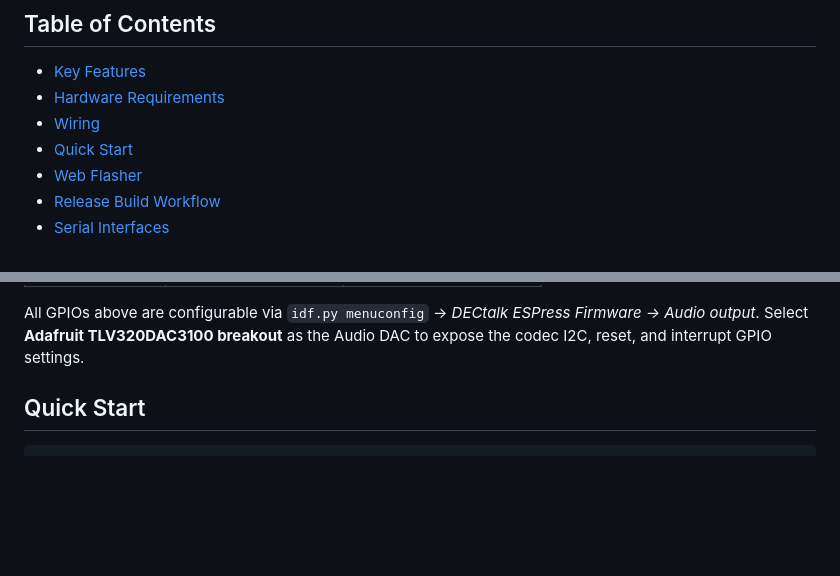
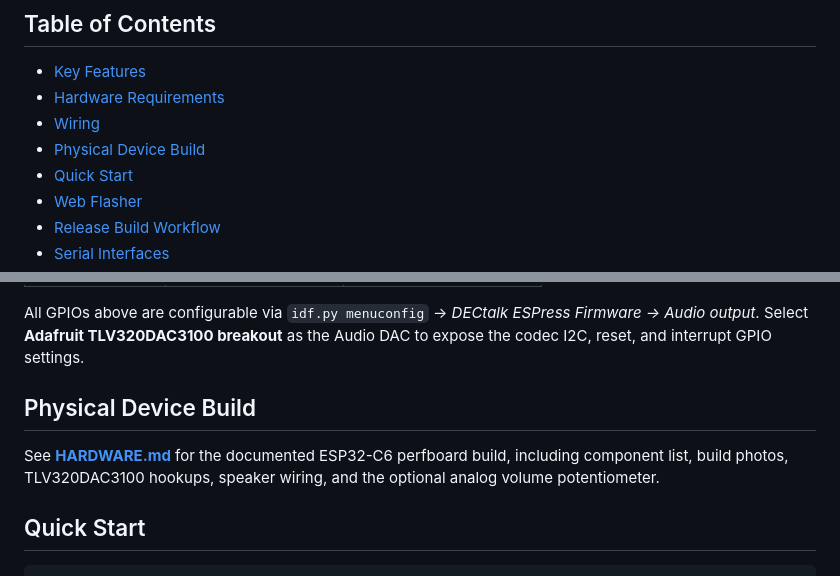
Before and after one commit to lllucius/DECtalk_ESPress, a Markdown page: README.md, 2 parts joined by grey strips. Drawn GitHub-style; blank space fills up the shorter version.

```diff
--- a/README.md
+++ b/README.md
@@ -32,6 +32,7 @@ advancing DECtalk for everyone.
 - [Key Features](#key-features)
 - [Hardware Requirements](#hardware-requirements)
 - [Wiring](#wiring)
+- [Physical Device Build](#physical-device-build)
 - [Quick Start](#quick-start)
 - [Web Flasher](#web-flasher)
 - [Release Build Workflow](#release-build-workflow)
@@ -126,6 +127,12 @@ two extra I2C connections beyond the basic I2S pins:
 All GPIOs above are configurable via `idf.py menuconfig` → *DECtalk ESPress
 Firmware → Audio output*.  Select **Adafruit TLV320DAC3100 breakout** as the
 Audio DAC to expose the codec I2C, reset, and interrupt GPIO settings.
+
+## Physical Device Build
+
+See **[HARDWARE.md](HARDWARE.md)** for the documented ESP32-C6 perfboard build,
+including component list, build photos, TLV320DAC3100 hookups, speaker wiring,
+and the optional analog volume potentiometer.
 
 ## Quick Start
 
```
Also changed, not shown: HARDWARE.md (added, +93 -0 lines).
